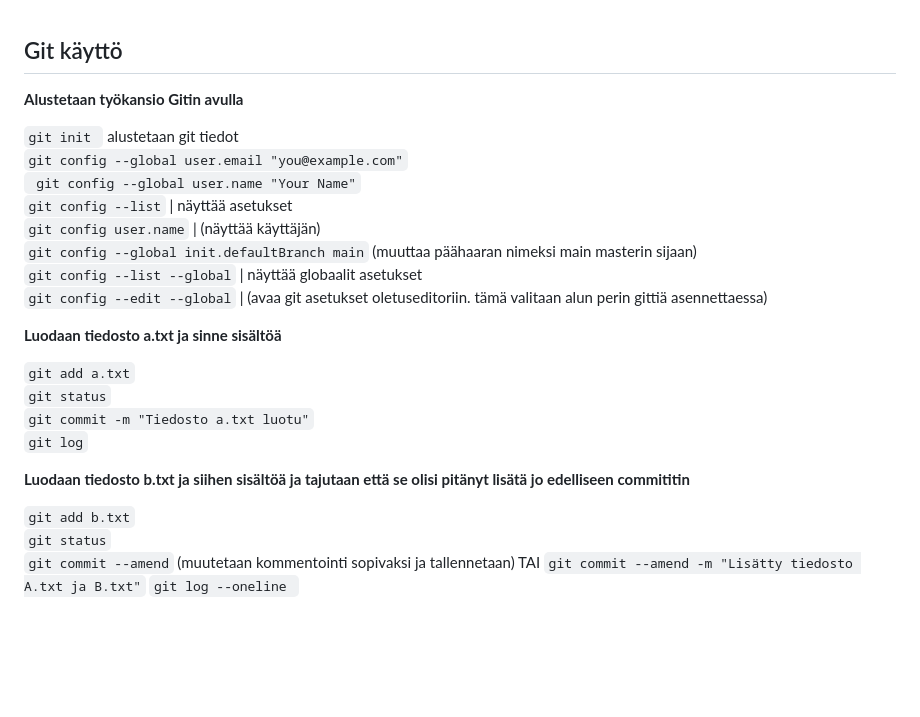
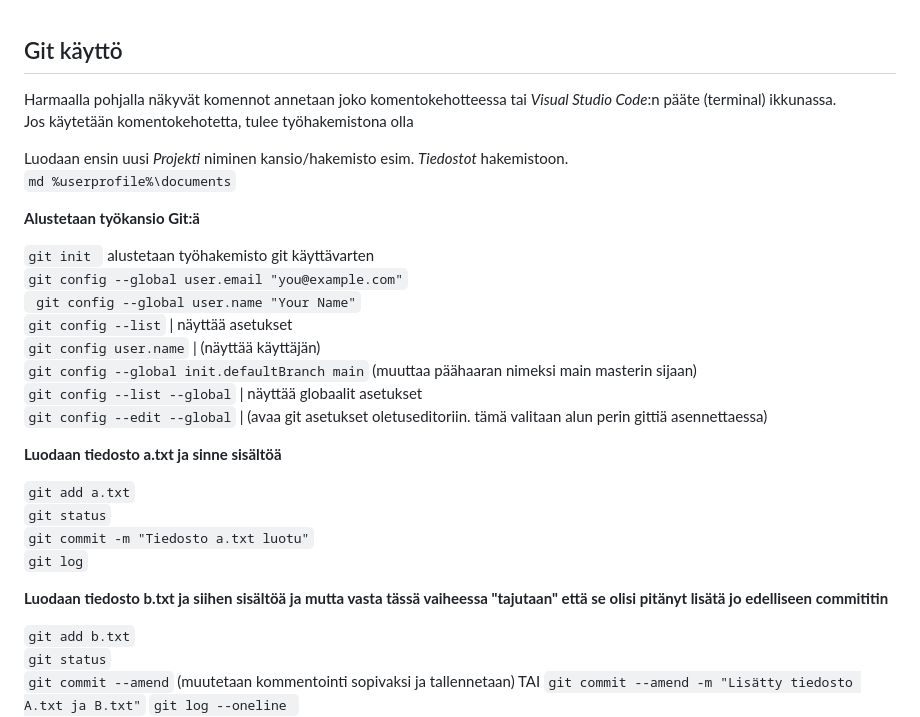
Before and after one commit to JouniJokelainen/public, a Markdown page: readme.md, the part around the change. GitHub-like rendering; blank space fills up the shorter version.

```diff
--- a/readme.md
+++ b/readme.md
@@ -1,8 +1,14 @@
 ## Git käyttö
 
-**Alustetaan työkansio Gitin avulla**
+Harmaalla pohjalla näkyvät komennot annetaan joko komentokehotteessa tai *Visual Studio Code*:n pääte (terminal) ikkunassa.
+Jos käytetään komentokehotetta, tulee työhakemistona olla
 
-`git init `  alustetaan git tiedot
+Luodaan ensin uusi *Projekti* niminen kansio/hakemisto esim. *Tiedostot* hakemistoon.
+`md %userprofile%\documents`
+
+**Alustetaan työkansio Git:ä**
+
+`git init `    alustetaan työhakemisto git käyttävarten
 ` git config --global user.email "you@example.com" `
 ` git config --global user.name "Your Name"`
 `git config --list` | näyttää asetukset
@@ -18,7 +24,7 @@
 `git commit -m "Tiedosto a.txt luotu"`
 `git log`
 
-**Luodaan tiedosto b.txt ja siihen sisältöä ja tajutaan että se olisi pitänyt lisätä jo edelliseen commititin**
+**Luodaan tiedosto b.txt ja siihen sisältöä ja mutta vasta tässä vaiheessa "tajutaan" että se olisi pitänyt lisätä jo edelliseen commititin**
 
 `git add b.txt`
 `git status`
```
